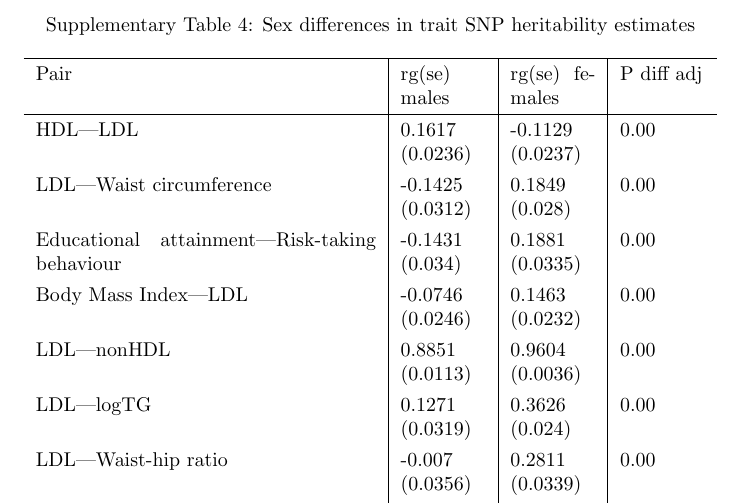
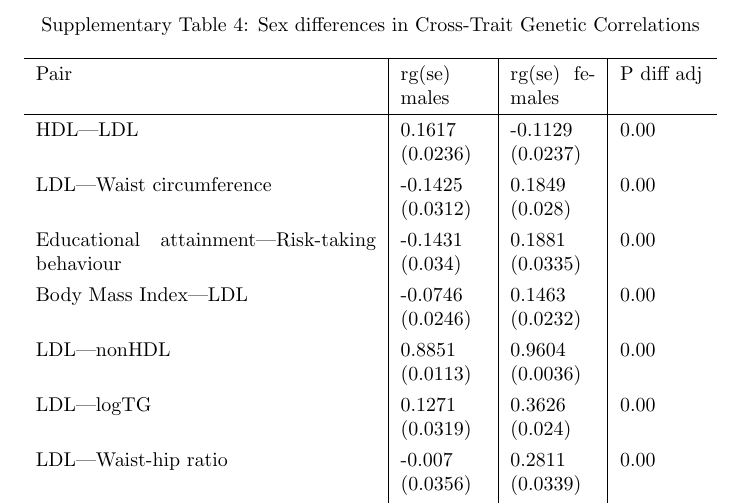
Before and after one commit to clauw87/GxS, a LaTeX document (02-ldsc/3-sex-diff-ct/real/outputs/mf_diff_fdr.tex): part of page 1 of 3, cut so that both start at the same text. Compiled offline with pdfLaTeX.

Commit message:
Update mf_diff_fdr.tex

```diff
--- a/02-ldsc/3-sex-diff-ct/real/outputs/mf_diff_fdr.tex
+++ b/02-ldsc/3-sex-diff-ct/real/outputs/mf_diff_fdr.tex
@@ -43,7 +43,7 @@ top=20mm,
 
 
 \begin{longtable}{p{6cm}|p{1.5cm}|p{1.5cm}|p{1.5cm}}
-\caption{Sex differences in trait SNP heritability estimates}\\
+\caption{Sex differences in Cross-Trait Genetic Correlations}\\
   \hline
 Pair & rg(se) males & rg(se) females & P diff adj \\
   \hline
```
